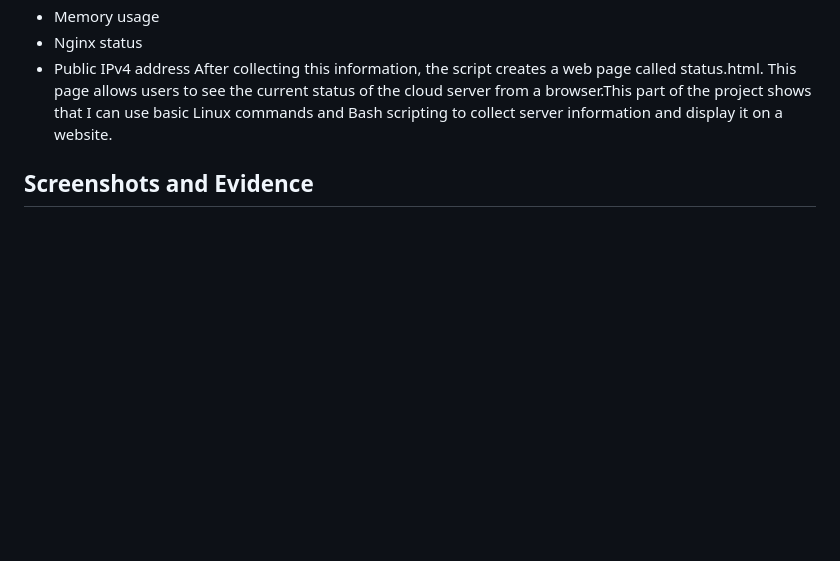
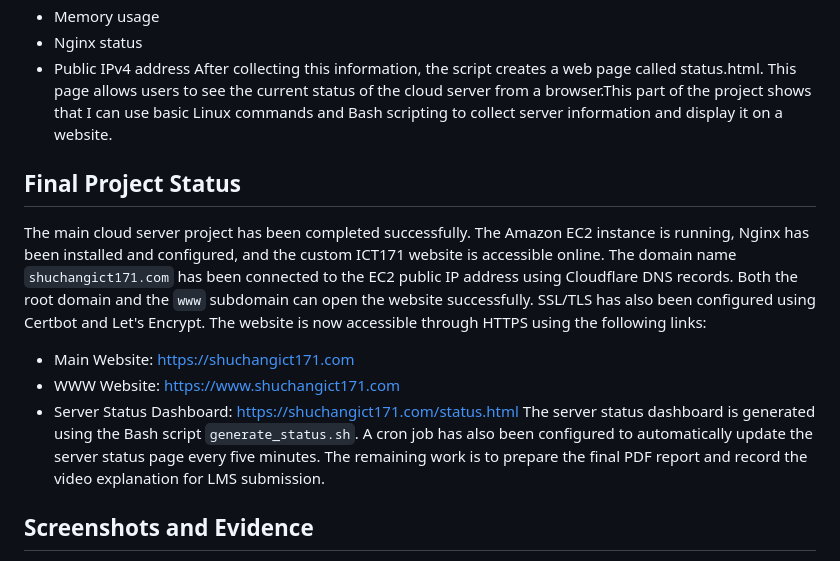
Before and after one commit to ikun521521/ICT171-cloud-server-project, a Markdown page: README.md, the part around the change. Drawn GitHub-style; blank space fills up the shorter version.

Commit message:
Update final project status

```diff
--- a/README.md
+++ b/README.md
@@ -43,6 +43,16 @@ The script collects useful server information, including:
 - Public IPv4 address
 After collecting this information, the script creates a web page called status.html. This page allows users to see the current status of the cloud server from a browser.This part of the project shows that I can use basic Linux commands and Bash scripting to collect server information and display it on a website.
 
+## Final Project Status
+The main cloud server project has been completed successfully. The Amazon EC2 instance is running, Nginx has been installed and configured, and the custom ICT171 website is accessible online.
+The domain name `shuchangict171.com` has been connected to the EC2 public IP address using Cloudflare DNS records. Both the root domain and the `www` subdomain can open the website successfully.
+SSL/TLS has also been configured using Certbot and Let's Encrypt. The website is now accessible through HTTPS using the following links:
+- Main Website: https://shuchangict171.com
+- WWW Website: https://www.shuchangict171.com
+- Server Status Dashboard: https://shuchangict171.com/status.html
+The server status dashboard is generated using the Bash script `generate_status.sh`. A cron job has also been configured to automatically update the server status page every five minutes.
+The remaining work is to prepare the final PDF report and record the video explanation for LMS submission.
+
 ## Screenshots and Evidence
 The `screenshots` folder contains evidence of the cloud server setup, web server configuration, DNS setup, HTTPS configuration, and website accessibility.
 1. `01-ec2-instance-running.png` - Shows the AWS EC2 instance running successfully.
```
